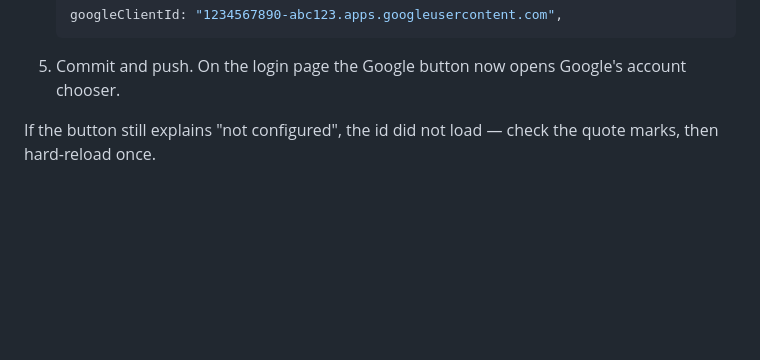
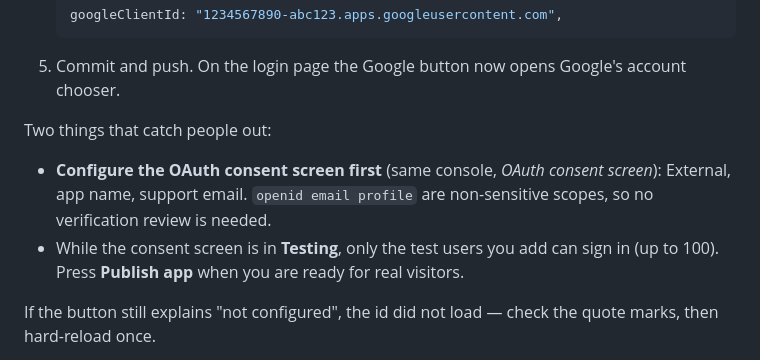
Before and after one commit to VinaySuthar113/linkey, a Markdown page: DEPLOY.md, the part around the change. Drawn GitHub-style; blank space fills up the shorter version.

Commit message:
DEPLOY: consent screen and test users

```diff
--- a/DEPLOY.md
+++ b/DEPLOY.md
@@ -69,6 +69,15 @@ profile and then dropped.
 
 5. Commit and push. On the login page the Google button now opens Google's
    account chooser.
+
+Two things that catch people out:
+
+- **Configure the OAuth consent screen first** (same console, *OAuth consent
+  screen*): External, app name, support email. `openid email profile` are
+  non-sensitive scopes, so no verification review is needed.
+- While the consent screen is in **Testing**, only the test users you add can
+  sign in (up to 100). Press **Publish app** when you are ready for real
+  visitors.
 
 If the button still explains "not configured", the id did not load — check the
 quote marks, then hard-reload once.
```
